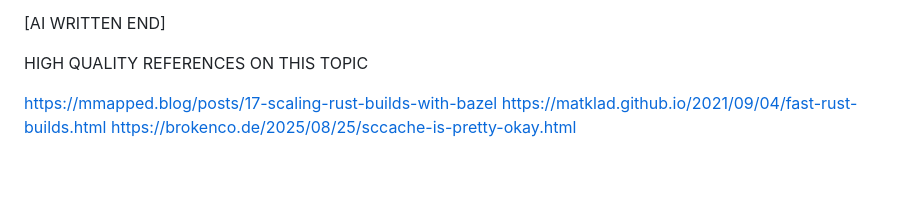
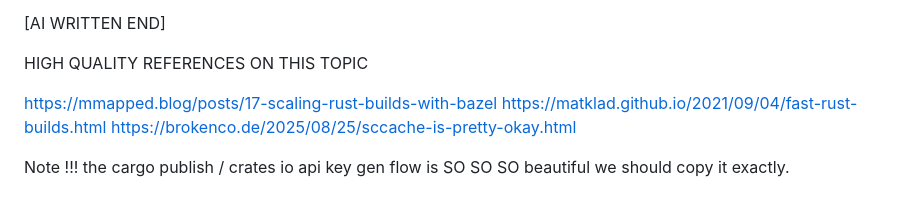
Before and after one commit to Clavigers/abrasive, a Markdown page: IDEA.md, the part around the change. GitHub-like rendering; blank space fills up the shorter version.

Commit message:
note to self!

```diff
--- a/IDEA.md
+++ b/IDEA.md
@@ -136,3 +136,5 @@ HIGH QUALITY REFERENCES ON THIS TOPIC
 https://mmapped.blog/posts/17-scaling-rust-builds-with-bazel
 https://matklad.github.io/2021/09/04/fast-rust-builds.html
 https://brokenco.de/2025/08/25/sccache-is-pretty-okay.html
+
+Note !!! the cargo publish / crates io api key gen flow is SO SO SO beautiful we should copy it exactly.
```
